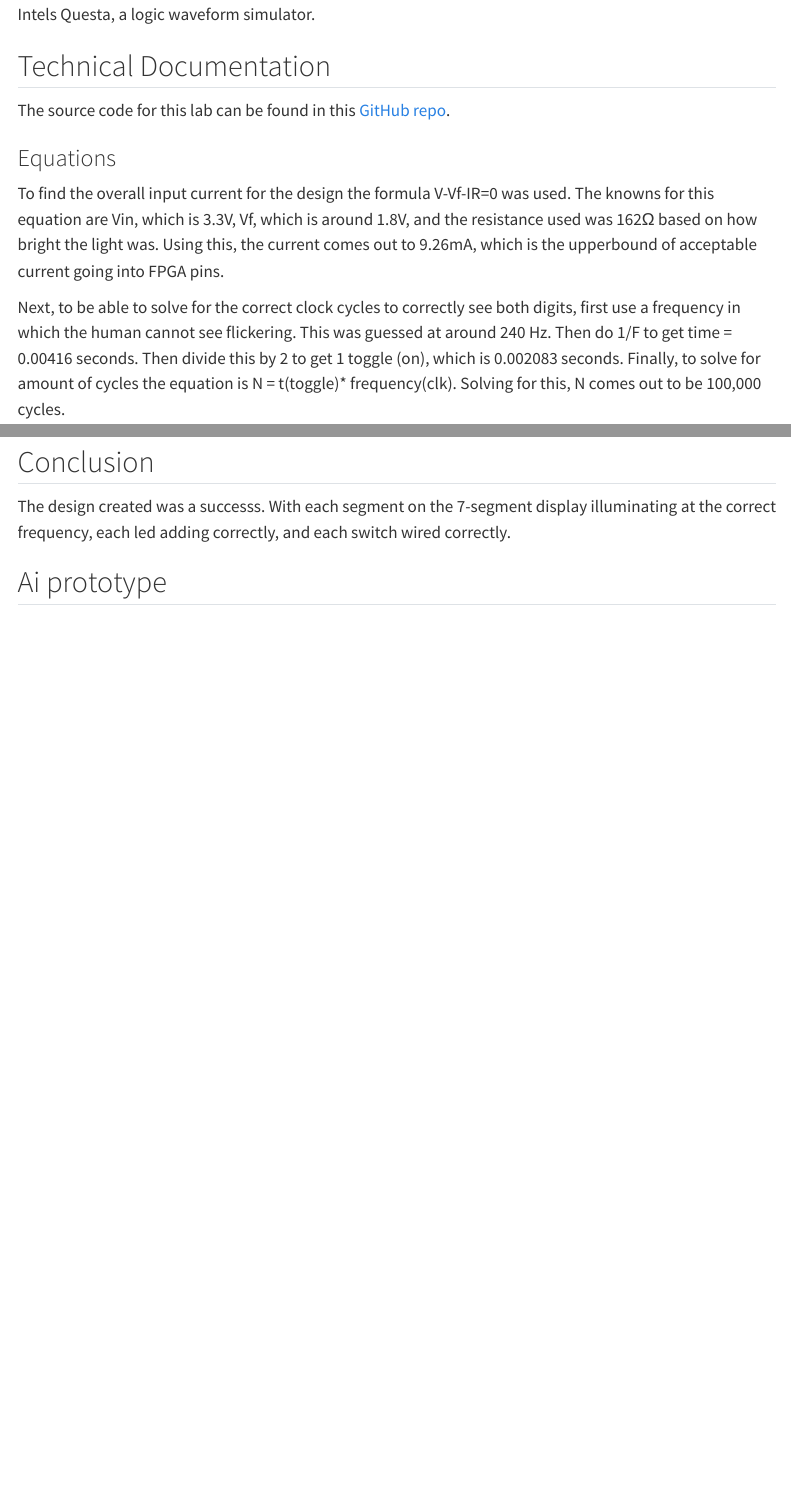
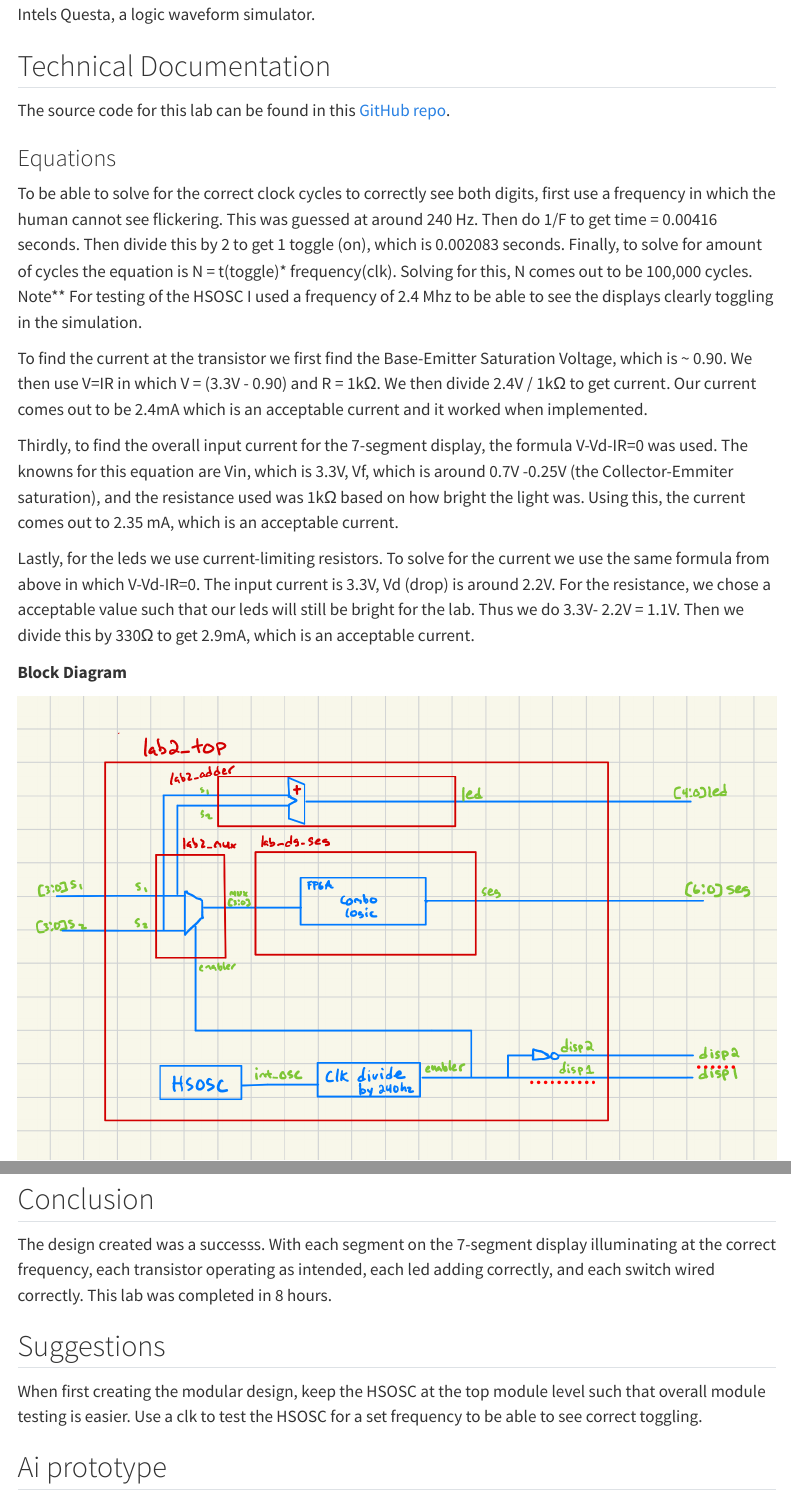
Before and after one commit to Swayngee/e155-lab1, a Quarto document (hmc-e155-portfolio/labs/lab2.qmd): the page in a window 1100 px wide, from 340 px down, and a second part further down, joined at a grey line. Rendered offline with R 4.5, knitr and Pandoc in place of Quarto, with nearby package versions; menus at the side of the page are left out.

Commit message:
Sync local with GitHub

```diff
--- a/hmc-e155-portfolio/labs/lab2.qmd
+++ b/hmc-e155-portfolio/labs/lab2.qmd
@@ -21,9 +21,14 @@ The source code for this lab can be found in this [GitHub repo](https://github.c
 
 ### Equations
 
-To find the overall input current for the design the formula V-Vf-IR=0 was used. The knowns for this equation are Vin, which is 3.3V, Vf, which is around 1.8V, and the resistance used was 162Ω based on how bright the light was. Using this, the current comes out to 9.26mA, which is the upperbound of acceptable current going into FPGA pins.
+To be able to solve for the correct clock cycles to correctly see both digits, first use a frequency in which the human cannot see flickering. This was guessed at around 240 Hz. Then do 1/F to get time = 0.00416 seconds.  Then divide this by 2 to get 1 toggle (on), which is 0.002083 seconds. Finally, to solve for amount of cycles the equation is N = t(toggle)* frequency(clk). Solving for this, N comes out to be 100,000 cycles.
+Note** For testing of the HSOSC I used a frequency of 2.4 Mhz to be able to see the displays clearly toggling in the simulation.
 
-Next, to be able to solve for the correct clock cycles to correctly see both digits, first use a frequency in which the human cannot see flickering. This was guessed at around 240 Hz. Then do 1/F to get time = 0.00416 seconds.  Then divide this by 2 to get 1 toggle (on), which is 0.002083 seconds. Finally, to solve for amount of cycles the equation is N = t(toggle)* frequency(clk). Solving for this, N comes out to be  100,000 cycles.
+To find the current at the transistor we first find the Base-Emitter Saturation Voltage, which is ~ 0.90. We then use V=IR in which V = (3.3V - 0.90) and R = 1kΩ. We then divide 2.4V / 1kΩ to get current. Our current comes out to be 2.4mA which is an acceptable current and it worked when implemented.
+
+Thirdly, to find the overall input current for the 7-segment display, the formula V-Vd-IR=0 was used. The knowns for this equation are Vin, which is 3.3V, Vf, which is around 0.7V -0.25V (the Collector-Emmiter saturation), and the resistance used was 1kΩ based on how bright the light was. Using this, the current comes out to 2.35 mA, which is an acceptable current.
+
+Lastly, for the leds we use current-limiting resistors. To solve for the current we use the same formula from above in which V-Vd-IR=0. The input current is 3.3V, Vd (drop) is around 2.2V. For the resistance, we chose a acceptable value such that our leds will still be bright for the lab. Thus we do 3.3V- 2.2V = 1.1V. Then we divide this by 330Ω to get 2.9mA, which is an acceptable current.
 
 
 **Block Diagram**
@@ -80,7 +85,11 @@ Above is the top module design for the lab. It hosts inputs of reset and switche
 
 ## Conclusion
 
-The design created was a successs. With each segment on the 7-segment display illuminating at the correct frequency, each led adding correctly, and each switch wired correctly.
+The design created was a successs. With each segment on the 7-segment display illuminating at the correct frequency, each transistor operating as intended, each led adding correctly, and each switch wired correctly. This lab was completed in 8 hours.
+
+## Suggestions
+
+When first creating the modular design, keep the HSOSC at the top module level such that overall module testing is easier. Use a clk to test the HSOSC for a set frequency to be able to see correct toggling.
 
 
 ## Ai prototype
```
Also changed, not shown: hmc-e155-portfolio/images/lab2_schematic.png (added), hmc-e155-portfolio/images/lab2_schematic_again.jpg (added), hmc-e155-portfolio/images/lab2_shematic.jpg (added), hmc-e155-portfolio/images/lab2_topdiagram.png (added), hmc-e155-portfolio/labs/lab2.qmd (6 more changed lines), 1 other file.
